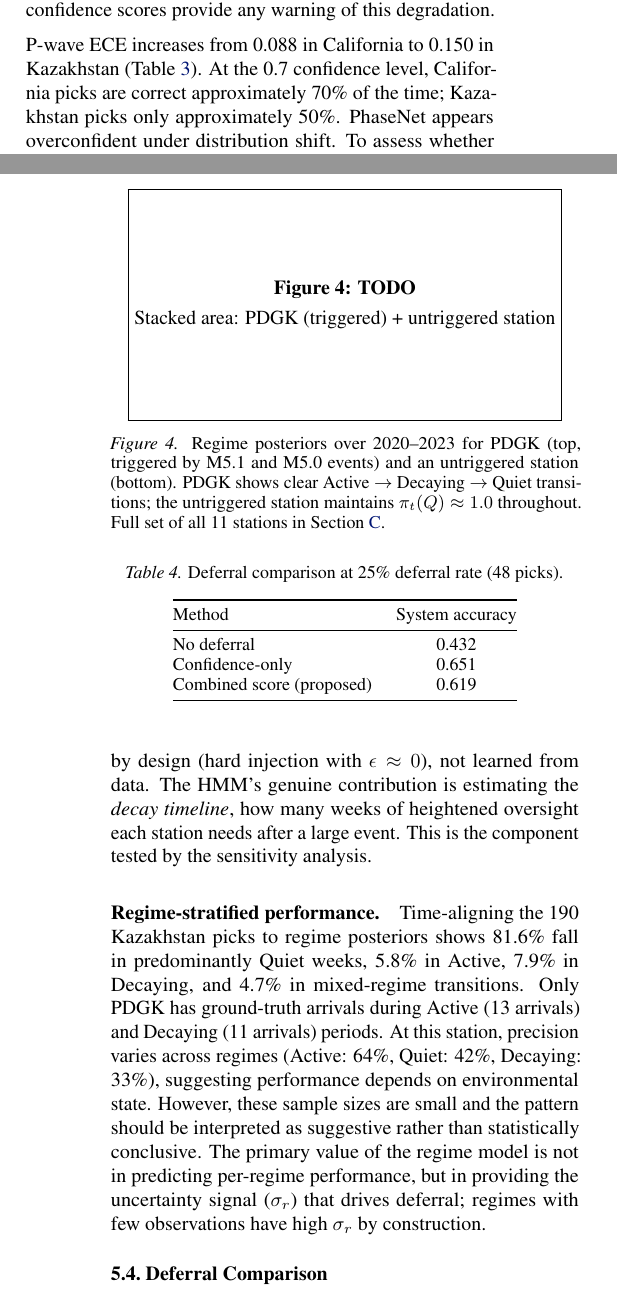
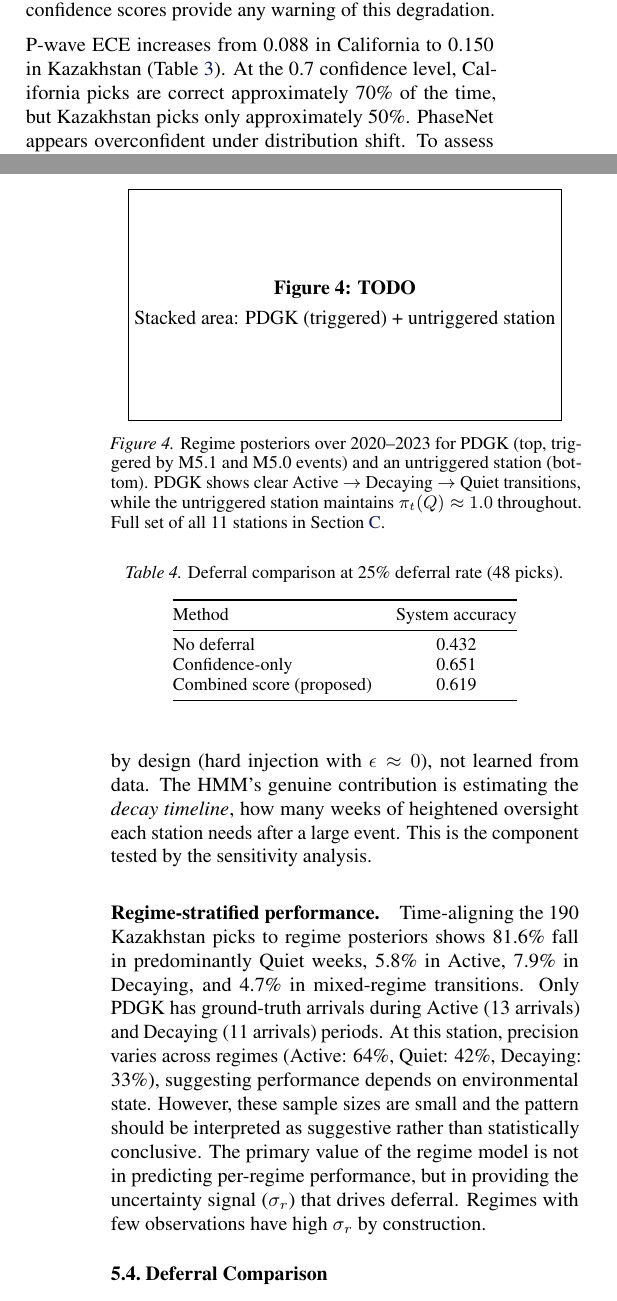
Before and after one commit to ya325icacuk/seismic-phase-picking, a LaTeX paper (paper/main.tex, which reads paper/sections/results.tex): two parts of the columns of pages 6 and 7 of 13, joined at a grey line, cut so that both start at the same text. Compiled offline with pdfLaTeX.

Commit message:
Remove semicolons from Section 5 prose (AI writing marker)
Co-Authored-By: Claude Opus 4.6 <noreply@anthropic.com>

```diff
--- a/paper/sections/results.tex
+++ b/paper/sections/results.tex
@@ -45,7 +45,7 @@ Critically, the P-wave false pick rate is comparable between regions (31.4\% vs.
 
 \Cref{sec:shift} showed that PhaseNet's performance degrades sharply under distribution shift. We now ask whether its confidence scores provide any warning of this degradation.
 
-P-wave ECE increases from 0.088 in California to 0.150 in Kazakhstan (\cref{tab:shift}). At the 0.7 confidence level, California picks are correct approximately 70\% of the time; Kazakhstan picks only approximately 50\%. PhaseNet appears overconfident under distribution shift. To assess whether the issue goes beyond calibration, we turn to discrimination analysis.
+P-wave ECE increases from 0.088 in California to 0.150 in Kazakhstan (\cref{tab:shift}). At the 0.7 confidence level, California picks are correct approximately 70\% of the time, but Kazakhstan picks only approximately 50\%. PhaseNet appears overconfident under distribution shift. To assess whether the issue goes beyond calibration, we turn to discrimination analysis.
 
 P-wave AUROC is 0.699 in California versus 0.701 in Kazakhstan, virtually identical. The model distinguishes correct from incorrect picks with similar confidence in both regions, despite the performance drop documented in \cref{sec:shift}. Unlike calibration, which could in principle be corrected by post-hoc rescaling, discrimination cannot be improved without changing the model's internal representations. A confidence-based deferral system operating in Kazakhstan would have no signal that anything had changed (\cref{fig:confidence_overlap}).
 
@@ -58,7 +58,7 @@ P-wave AUROC is 0.699 in California versus 0.701 in Kazakhstan, virtually identi
     % \includegraphics[width=\columnwidth]{figures/fig4_regime_posteriors.pdf}
     \fbox{\parbox{0.9\columnwidth}{\centering\vspace{1.5cm}\textbf{Figure 4: TODO}\\[0.3em]
     Stacked area: PDGK (triggered) + untriggered station\vspace{1.5cm}}}
-    \caption{Regime posteriors over 2020--2023 for PDGK (top, triggered by M5.1 and M5.0 events) and an untriggered station (bottom). PDGK shows clear Active $\to$ Decaying $\to$ Quiet transitions; the untriggered station maintains $\pi_t(Q) \approx 1.0$ throughout. Full set of all 11 stations in \cref{app:posteriors}.}
+    \caption{Regime posteriors over 2020--2023 for PDGK (top, triggered by M5.1 and M5.0 events) and an untriggered station (bottom). PDGK shows clear Active $\to$ Decaying $\to$ Quiet transitions, while the untriggered station maintains $\pi_t(Q) \approx 1.0$ throughout. Full set of all 11 stations in \cref{app:posteriors}.}
     \label{fig:regime_posteriors}
 \end{figure}
 
@@ -68,7 +68,7 @@ The 7 untriggered stations maintain $\pi_t(Q) = 1.0$ throughout, with zero false
 
 Active detection and untriggered stability are guaranteed by design (hard injection with $\epsilon \approx 0$), not learned from data. The HMM's genuine contribution is estimating the \emph{decay timeline}, how many weeks of heightened oversight each station needs after a large event. This is the component tested by the sensitivity analysis.
 
-\paragraph{Regime-stratified performance.} Time-aligning the 190 Kazakhstan picks to regime posteriors shows 81.6\% fall in predominantly Quiet weeks, 5.8\% in Active, 7.9\% in Decaying, and 4.7\% in mixed-regime transitions. Only PDGK has ground-truth arrivals during Active (13 arrivals) and Decaying (11 arrivals) periods. At this station, precision varies across regimes (Active: 64\%, Quiet: 42\%, Decaying: 33\%), suggesting performance depends on environmental state. However, these sample sizes are small and the pattern should be interpreted as suggestive rather than statistically conclusive. The primary value of the regime model is not in predicting per-regime performance, but in providing the uncertainty signal ($\sigma_r$) that drives deferral; regimes with few observations have high $\sigma_r$ by construction.
+\paragraph{Regime-stratified performance.} Time-aligning the 190 Kazakhstan picks to regime posteriors shows 81.6\% fall in predominantly Quiet weeks, 5.8\% in Active, 7.9\% in Decaying, and 4.7\% in mixed-regime transitions. Only PDGK has ground-truth arrivals during Active (13 arrivals) and Decaying (11 arrivals) periods. At this station, precision varies across regimes (Active: 64\%, Quiet: 42\%, Decaying: 33\%), suggesting performance depends on environmental state. However, these sample sizes are small and the pattern should be interpreted as suggestive rather than statistically conclusive. The primary value of the regime model is not in predicting per-regime performance, but in providing the uncertainty signal ($\sigma_r$) that drives deferral. Regimes with few observations have high $\sigma_r$ by construction.
 
 \subsection{Deferral Comparison}
 \label{sec:deferral_comparison}
```
Also changed, not shown: paper/sections/results.tex (2 more changed lines).
